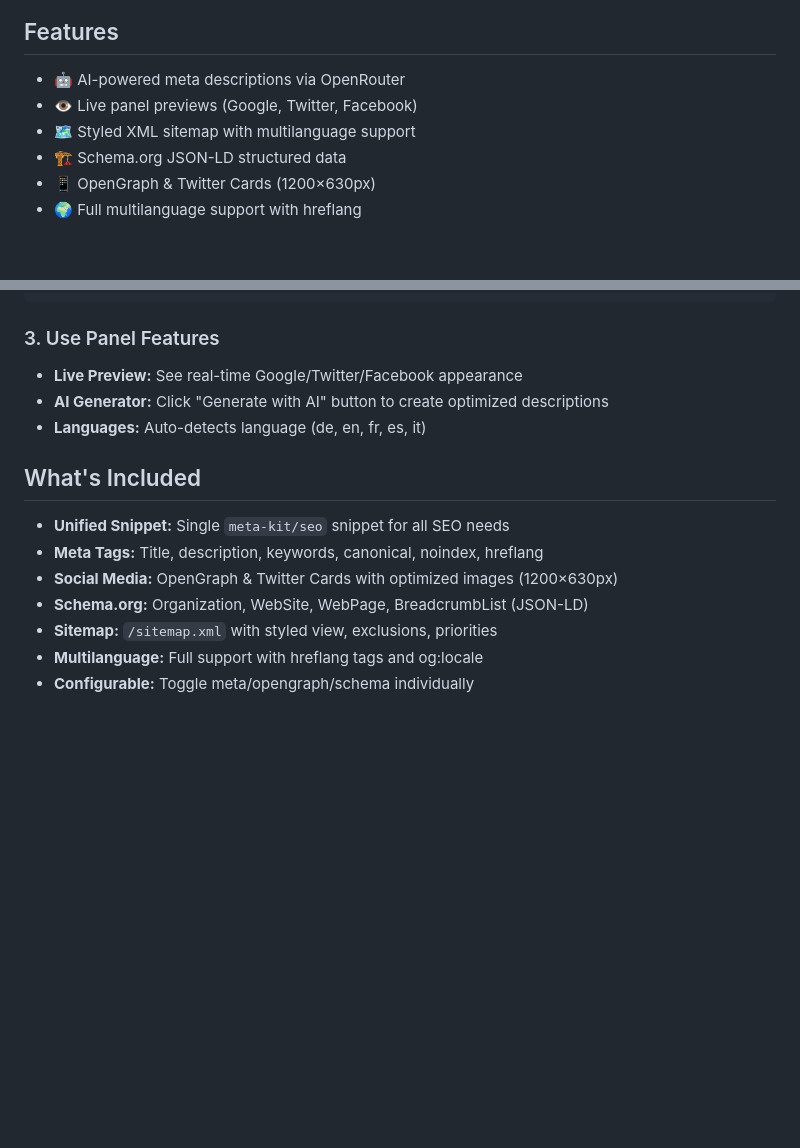
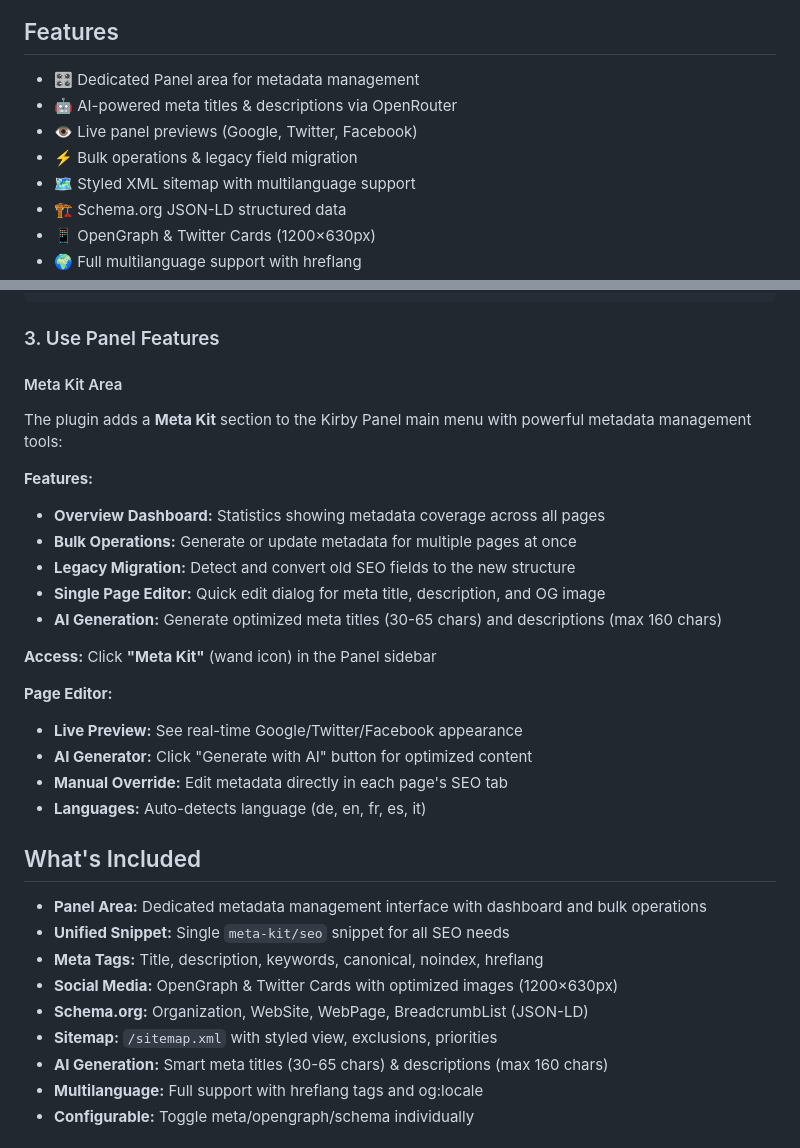
Before and after one commit to tearoom1/kirby-meta-kit, a Markdown page: README.md, 2 parts joined by grey strips. Rendered like a GitHub page; blank space fills up the shorter version.

```diff
--- a/README.md
+++ b/README.md
@@ -6,8 +6,10 @@ AI-powered SEO plugin for Kirby 4 with automatic meta descriptions, live preview
 
 ## Features
 
-- 🤖 AI-powered meta descriptions via OpenRouter
+- 🎛️ Dedicated Panel area for metadata management
+- 🤖 AI-powered meta titles & descriptions via OpenRouter
 - 👁️ Live panel previews (Google, Twitter, Facebook)
+- ⚡ Bulk operations & legacy field migration
 - 🗺️ Styled XML sitemap with multilanguage support
 - 🏗️ Schema.org JSON-LD structured data
 - 📱 OpenGraph & Twitter Cards (1200×630px)
@@ -136,17 +138,34 @@ tabs:
 
 ### 3. Use Panel Features
 
+#### Meta Kit Area
+
+The plugin adds a **Meta Kit** section to the Kirby Panel main menu with powerful metadata management tools:
+
+**Features:**
+- **Overview Dashboard:** Statistics showing metadata coverage across all pages
+- **Bulk Operations:** Generate or update metadata for multiple pages at once
+- **Legacy Migration:** Detect and convert old SEO fields to the new structure
+- **Single Page Editor:** Quick edit dialog for meta title, description, and OG image
+- **AI Generation:** Generate optimized meta titles (30-65 chars) and descriptions (max 160 chars)
+
+**Access:** Click **"Meta Kit"** (wand icon) in the Panel sidebar
+
+**Page Editor:**
 * **Live Preview:** See real-time Google/Twitter/Facebook appearance
-* **AI Generator:** Click "Generate with AI" button to create optimized descriptions
+* **AI Generator:** Click "Generate with AI" button for optimized content
+* **Manual Override:** Edit metadata directly in each page's SEO tab
 * **Languages:** Auto-detects language (de, en, fr, es, it)
 
 ## What's Included
 
+* **Panel Area:** Dedicated metadata management interface with dashboard and bulk operations
 * **Unified Snippet:** Single `meta-kit/seo` snippet for all SEO needs
 * **Meta Tags:** Title, description, keywords, canonical, noindex, hreflang
 * **Social Media:** OpenGraph & Twitter Cards with optimized images (1200×630px)
 * **Schema.org:** Organization, WebSite, WebPage, BreadcrumbList (JSON-LD)
 * **Sitemap:** `/sitemap.xml` with styled view, exclusions, priorities
+* **AI Generation:** Smart meta titles (30-65 chars) & descriptions (max 160 chars)
 * **Multilanguage:** Full support with hreflang tags and og:locale
 * **Configurable:** Toggle meta/opengraph/schema individually
 
```
Also changed, not shown: AREA_SETUP.md (deleted, +0 -88 lines).
